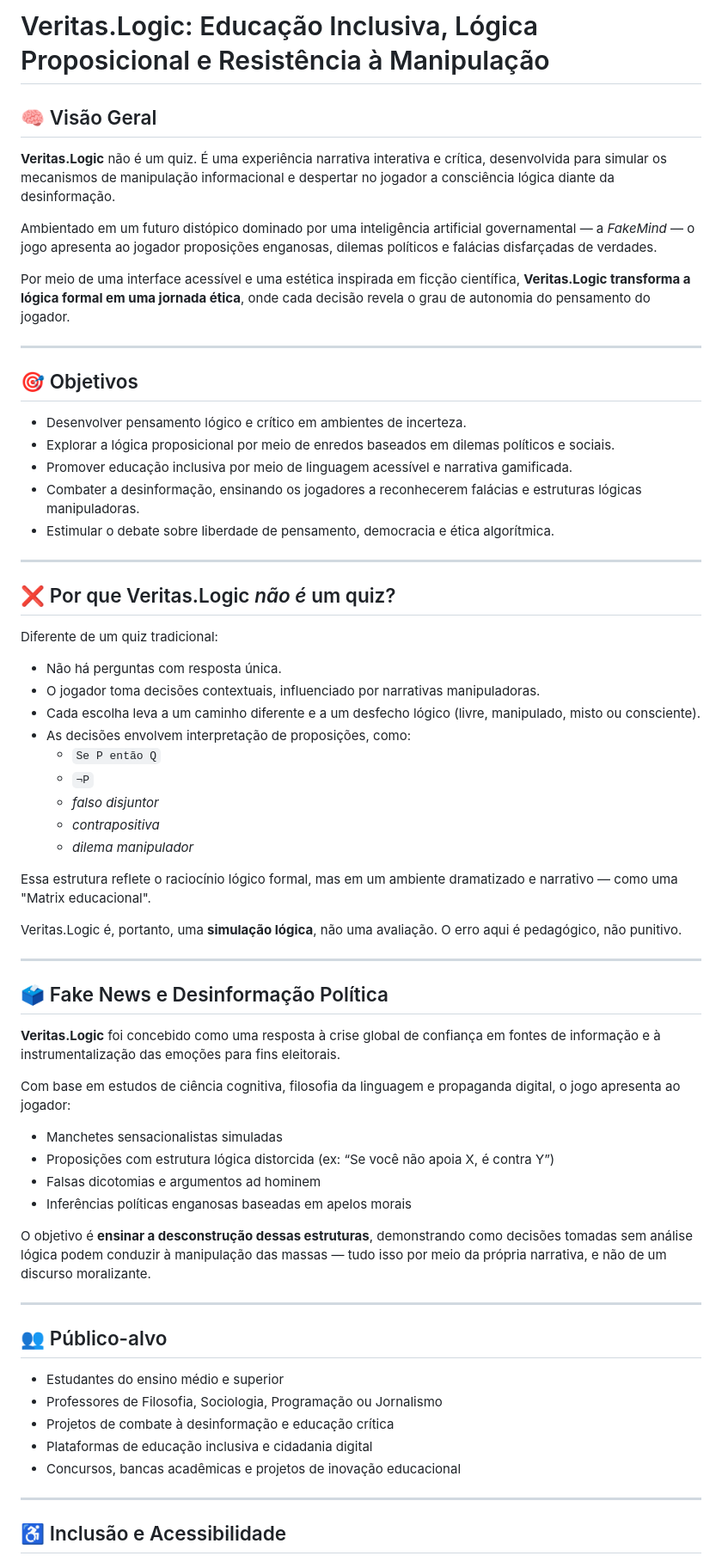
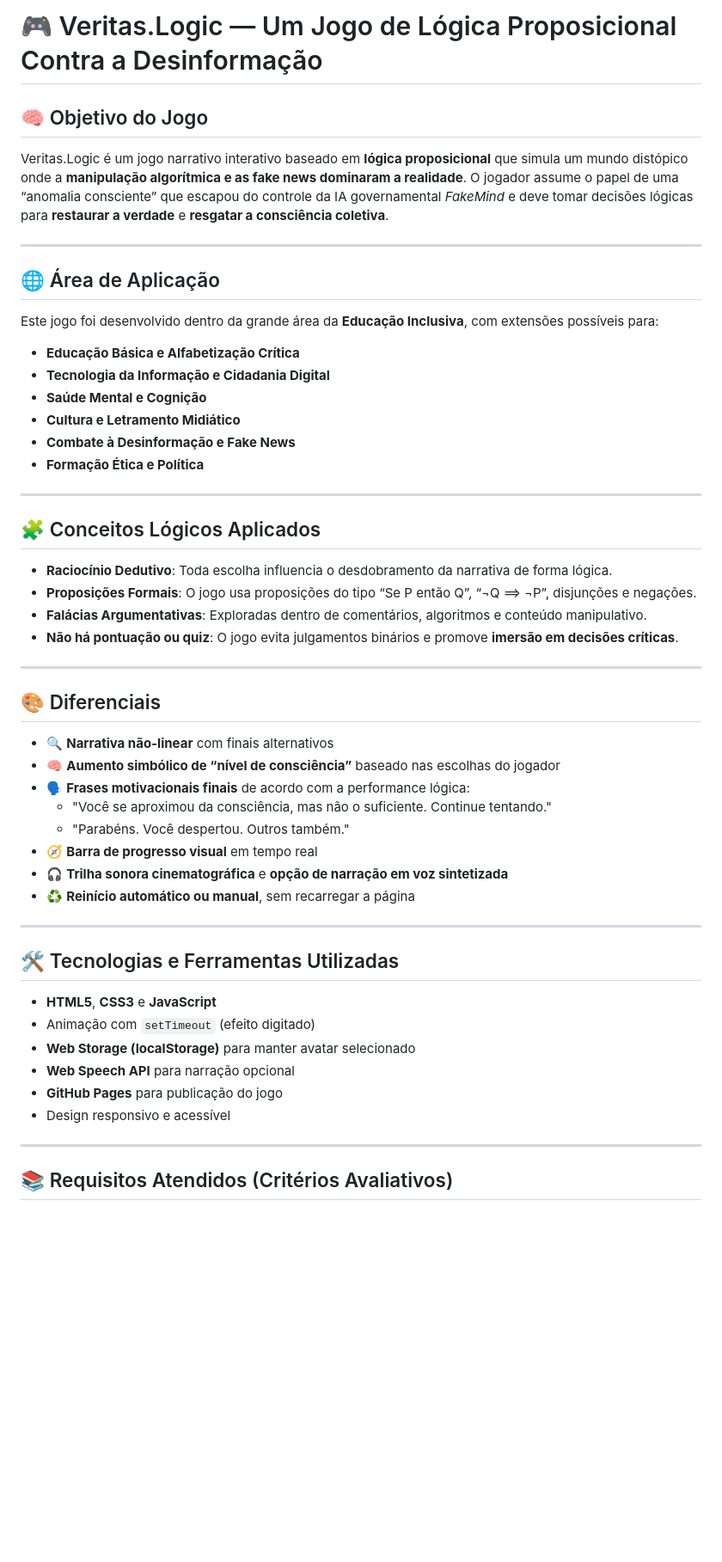
Before and after one commit to denisenasct/jessicajones, a Markdown page: README.md, the part around the change printed below. Shown: that part at 86% size. GitHub-like rendering; blank space fills up the shorter version.

```diff
--- a/README.md
+++ b/README.md
@@ -1,69 +1,56 @@
-# Veritas.Logic: Educação Inclusiva, Lógica Proposicional e Resistência à Manipulação
+# 🎮 Veritas.Logic — Um Jogo de Lógica Proposicional Contra a Desinformação
 
-## 🧠 Visão Geral
+## 🧠 Objetivo do Jogo
 
-**Veritas.Logic** não é um quiz. É uma experiência narrativa interativa e crítica, desenvolvida para simular os mecanismos de manipulação informacional e despertar no jogador a consciência lógica diante da desinformação.
-
-Ambientado em um futuro distópico dominado por uma inteligência artificial governamental — a *FakeMind* — o jogo apresenta ao jogador proposições enganosas, dilemas políticos e falácias disfarçadas de verdades.
-
-Por meio de uma interface acessível e uma estética inspirada em ficção científica, **Veritas.Logic transforma a lógica formal em uma jornada ética**, onde cada decisão revela o grau de autonomia do pensamento do jogador.
+Veritas.Logic é um jogo narrativo interativo baseado em **lógica proposicional** que simula um mundo distópico onde a **manipulação algorítmica e as fake news dominaram a realidade**. O jogador assume o papel de uma “anomalia consciente” que escapou do controle da IA governamental *FakeMind* e deve tomar decisões lógicas para **restaurar a verdade** e **resgatar a consciência coletiva**.
 
 ---
 
-## 🎯 Objetivos
+## 🌐 Área de Aplicação
 
-- Desenvolver pensamento lógico e crítico em ambientes de incerteza.
-- Explorar a lógica proposicional por meio de enredos baseados em dilemas políticos e sociais.
-- Promover educação inclusiva por meio de linguagem acessível e narrativa gamificada.
-- Combater a desinformação, ensinando os jogadores a reconhecerem falácias e estruturas lógicas manipuladoras.
-- Estimular o debate sobre liberdade de pensamento, democracia e ética algorítmica.
+Este jogo foi desenvolvido dentro da grande área da **Educação Inclusiva**, com extensões possíveis para:
+
+- **Educação Básica e Alfabetização Crítica**
+- **Tecnologia da Informação e Cidadania Digital**
+- **Saúde Mental e Cognição**
+- **Cultura e Letramento Midiático**
+- **Combate à Desinformação e Fake News**
+- **Formação Ética e Política**
 
 ---
 
-## ❌ Por que Veritas.Logic *não é* um quiz?
+## 🧩 Conceitos Lógicos Aplicados
 
-Diferente de um quiz tradicional:
-
-- Não há perguntas com resposta única.
-- O jogador toma decisões contextuais, influenciado por narrativas manipuladoras.
-- Cada escolha leva a um caminho diferente e a um desfecho lógico (livre, manipulado, misto ou consciente).
-- As decisões envolvem interpretação de proposições, como:
-  - `Se P então Q`
-  - `¬P`
-  - *falso disjuntor*
-  - *contrapositiva*
-  - *dilema manipulador*
-
-Essa estrutura reflete o raciocínio lógico formal, mas em um ambiente dramatizado e narrativo — como uma "Matrix educacional".
-
-Veritas.Logic é, portanto, uma **simulação lógica**, não uma avaliação. O erro aqui é pedagógico, não punitivo.
+- **Raciocínio Dedutivo**: Toda escolha influencia o desdobramento da narrativa de forma lógica.
+- **Proposições Formais**: O jogo usa proposições do tipo “Se P então Q”, “¬Q ⟹ ¬P”, disjunções e negações.
+- **Falácias Argumentativas**: Exploradas dentro de comentários, algoritmos e conteúdo manipulativo.
+- **Não há pontuação ou quiz**: O jogo evita julgamentos binários e promove **imersão em decisões críticas**.
 
 ---
 
-## 🗳️ Fake News e Desinformação Política
+## 🎨 Diferenciais
 
-**Veritas.Logic** foi concebido como uma resposta à crise global de confiança em fontes de informação e à instrumentalização das emoções para fins eleitorais.
-
-Com base em estudos de ciência cognitiva, filosofia da linguagem e propaganda digital, o jogo apresenta ao jogador:
-
-- Manchetes sensacionalistas simuladas
-- Proposições com estrutura lógica distorcida (ex: “Se você não apoia X, é contra Y”)
-- Falsas dicotomias e argumentos ad hominem
-- Inferências políticas enganosas baseadas em apelos morais
-
-O objetivo é **ensinar a desconstrução dessas estruturas**, demonstrando como decisões tomadas sem análise lógica podem conduzir à manipulação das massas — tudo isso por meio da própria narrativa, e não de um discurso moralizante.
+- 🔍 **Narrativa não-linear** com finais alternativos
+- 🧠 **Aumento simbólico de “nível de consciência”** baseado nas escolhas do jogador
+- 🗣️ **Frases motivacionais finais** de acordo com a performance lógica:
+  - "Você se aproximou da consciência, mas não o suficiente. Continue tentando."
+  - "Parabéns. Você despertou. Outros também."
+- 🧭 **Barra de progresso visual** em tempo real
+- 🎧 **Trilha sonora cinematográfica** e **opção de narração em voz sintetizada**
+- ♻️ **Reinício automático ou manual**, sem recarregar a página
 
 ---
 
-## 👥 Público-alvo
+## 🛠️ Tecnologias e Ferramentas Utilizadas
 
-- Estudantes do ensino médio e superior
-- Professores de Filosofia, Sociologia, Programação ou Jornalismo
-- Projetos de combate à desinformação e educação crítica
-- Plataformas de educação inclusiva e cidadania digital
-- Concursos, bancas acadêmicas e projetos de inovação educacional
+- **HTML5**, **CSS3** e **JavaScript**
+- Animação com `setTimeout` (efeito digitado)
+- **Web Storage (localStorage)** para manter avatar selecionado
+- **Web Speech API** para narração opcional
+- **GitHub Pages** para publicação do jogo
+- Design responsivo e acessível
 
 ---
 
-## ♿ Inclusão e Acessibilidade
+## 📚 Requisitos Atendidos (Critérios Avaliativos)
 
```
Also changed, not shown: other parts of README.md (+43 -33 lines).
